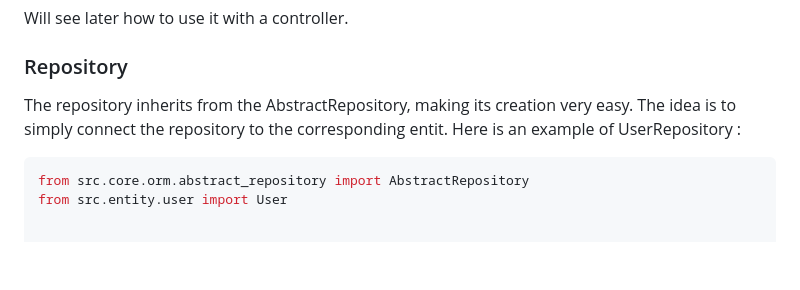
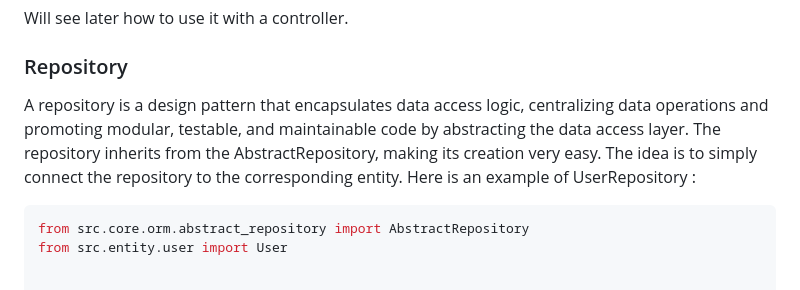
Before and after one commit to soma-smart/framefox, a Markdown page: README.md, the part around the change. Drawn GitHub-style; blank space fills up the shorter version.

Commit message:
doc: correct README.md mistakes

````diff
--- a/README.md
+++ b/README.md
@@ -156,7 +156,8 @@ User.generate_create_model()
 Will see later how to use it with a controller.
 
 ### Repository
-The repository inherits from the AbstractRepository, making its creation very easy. The idea is to simply connect the repository to the corresponding entit. Here is an example of UserRepository :
+A repository is a design pattern that encapsulates data access logic, centralizing data operations and promoting modular, testable, and maintainable code by abstracting the data access layer.
+The repository inherits from the AbstractRepository, making its creation very easy. The idea is to simply connect the repository to the corresponding entity. Here is an example of UserRepository :
 ```python
 from src.core.orm.abstract_repository import AbstractRepository
 from src.entity.user import User
````
